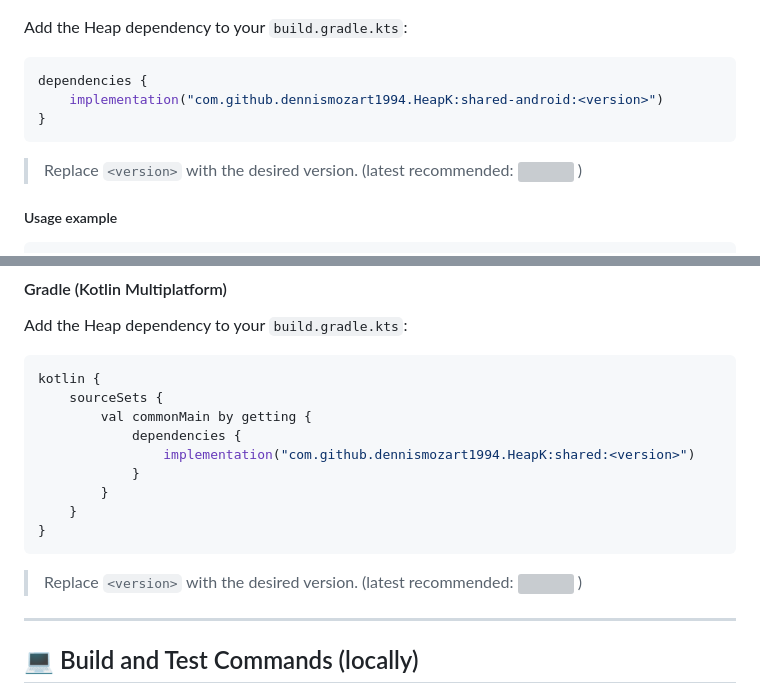
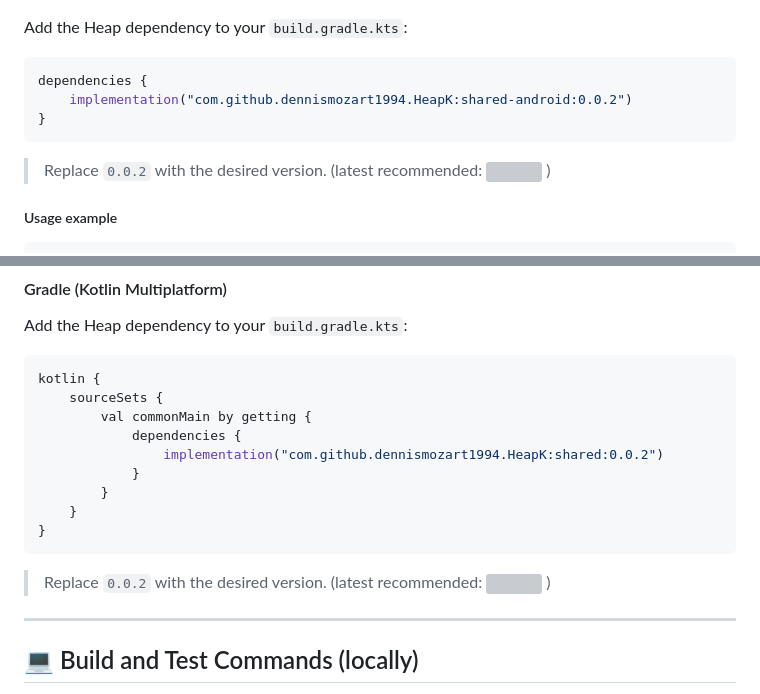
Before and after one commit to dennismozart1994/HeapK, a Markdown page: docs/README.md, 2 parts joined by grey strips. Rendered like a GitHub page; grey boxes are pictures that could not be loaded.

Commit message:
Update HeapK version to 0.0.2

````diff
--- a/docs/README.md
+++ b/docs/README.md
@@ -81,11 +81,11 @@ Add the Heap dependency to your `build.gradle.kts`:
 
 ```kotlin
 dependencies {
-    implementation("com.github.dennismozart1994.HeapK:shared-android:<version>")
+    implementation("com.github.dennismozart1994.HeapK:shared-android:0.0.2")
 }
 ```
 
-> Replace `<version>` with the desired version. (latest recommended: [![](https://jitpack.io/v/dennismozart1994/HeapK.svg)](https://jitpack.io/#dennismozart1994/HeapK) )
+> Replace `0.0.2` with the desired version. (latest recommended: [![](https://jitpack.io/v/dennismozart1994/HeapK.svg)](https://jitpack.io/#dennismozart1994/HeapK) )
 
 ##### Usage example
 
@@ -124,14 +124,14 @@ kotlin {
     sourceSets {
         val commonMain by getting {
             dependencies {
-                implementation("com.github.dennismozart1994.HeapK:shared:<version>")
+                implementation("com.github.dennismozart1994.HeapK:shared:0.0.2")
             }
         }
     }
 }
 ```
 
-> Replace `<version>` with the desired version. (latest recommended: [![](https://jitpack.io/v/dennismozart1994/HeapK.svg)](https://jitpack.io/#dennismozart1994/HeapK) )
+> Replace `0.0.2` with the desired version. (latest recommended: [![](https://jitpack.io/v/dennismozart1994/HeapK.svg)](https://jitpack.io/#dennismozart1994/HeapK) )
 
 ---
 
````
